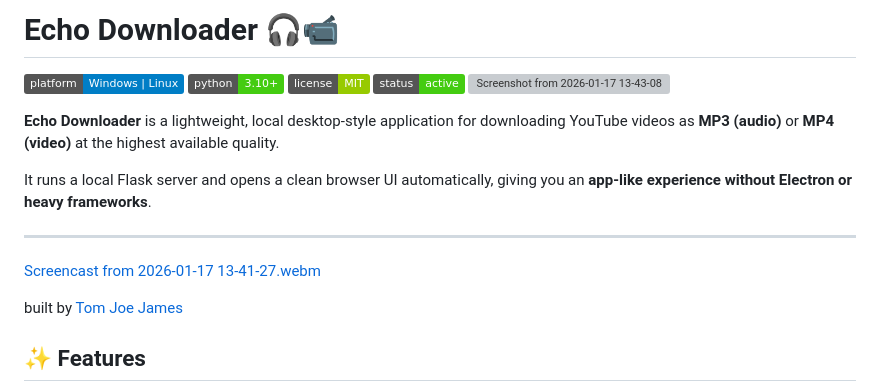
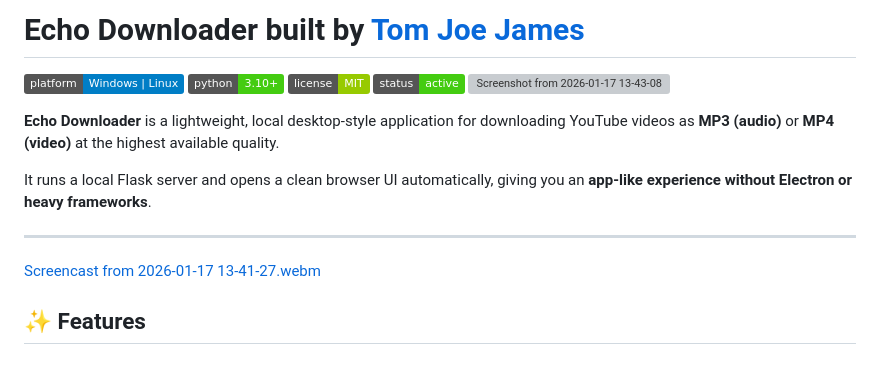
Before and after one commit to tomjoejames/EchoDownloader, a Markdown page: README.md, the part around the change. Rendered like a GitHub page; badges without logos; blank space fills up the shorter version; grey boxes are pictures that could not be loaded.

Commit message:
Update README to include author information

```diff
--- a/README.md
+++ b/README.md
@@ -1,4 +1,4 @@
-# Echo Downloader 🎧📹
+# Echo Downloader built by [Tom Joe James](https://tomjoejames.com)
 
 ![Platform](https://img.shields.io/badge/platform-Windows%20%7C%20Linux-blue)
 ![Python](https://img.shields.io/badge/python-3.10%2B-brightgreen)
@@ -13,7 +13,7 @@ It runs a local Flask server and opens a clean browser UI automatically, giving
 ---
 [Screencast from 2026-01-17 13-41-27.webm](https://github.com/user-attachments/assets/33ec46de-4ed1-49b0-9003-cff4750a4b08)
 
-built by [Tom Joe James](https://tomjoejames.com)
+
 ## ✨ Features
 
 - 🎵 MP3 (audio-only, high quality)
```
